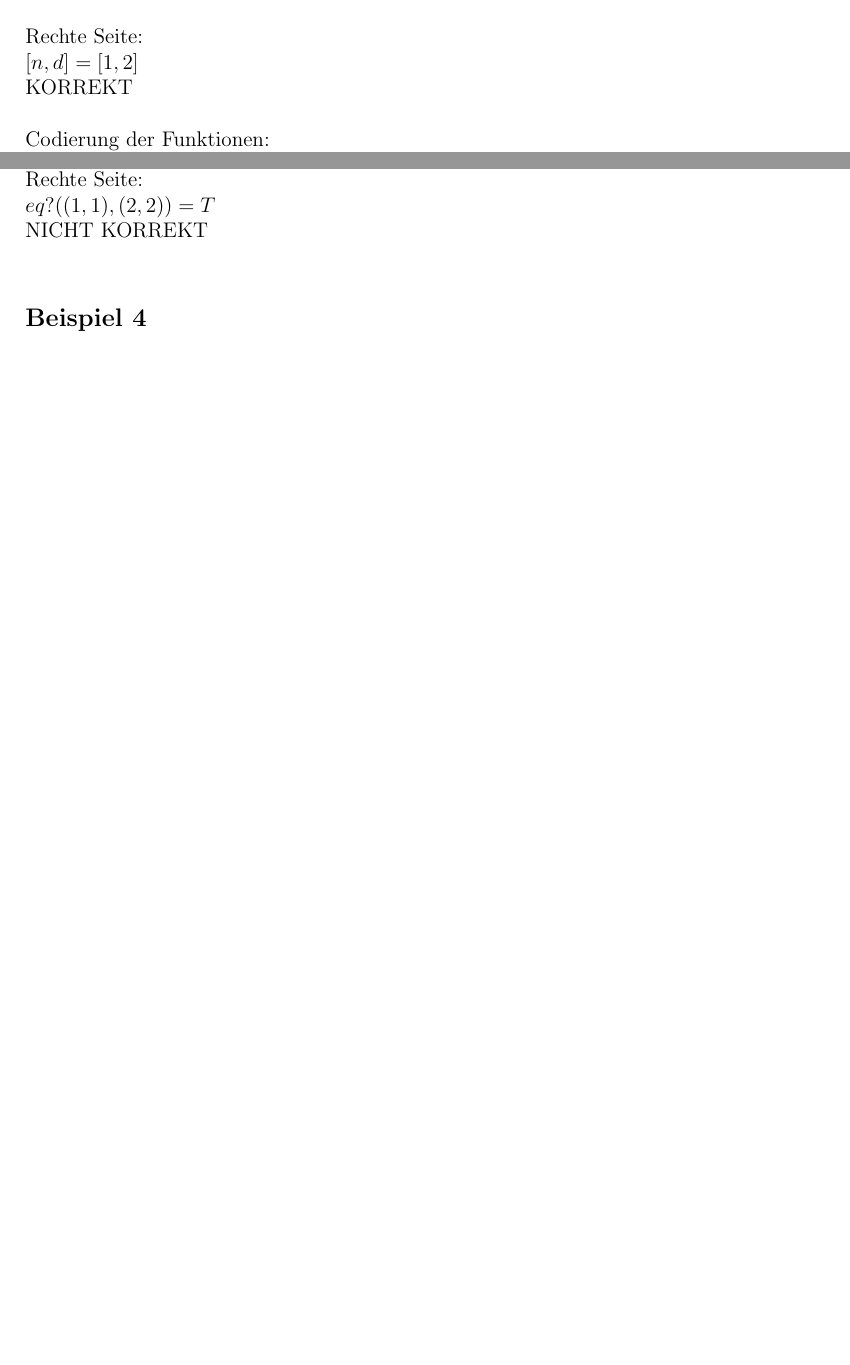
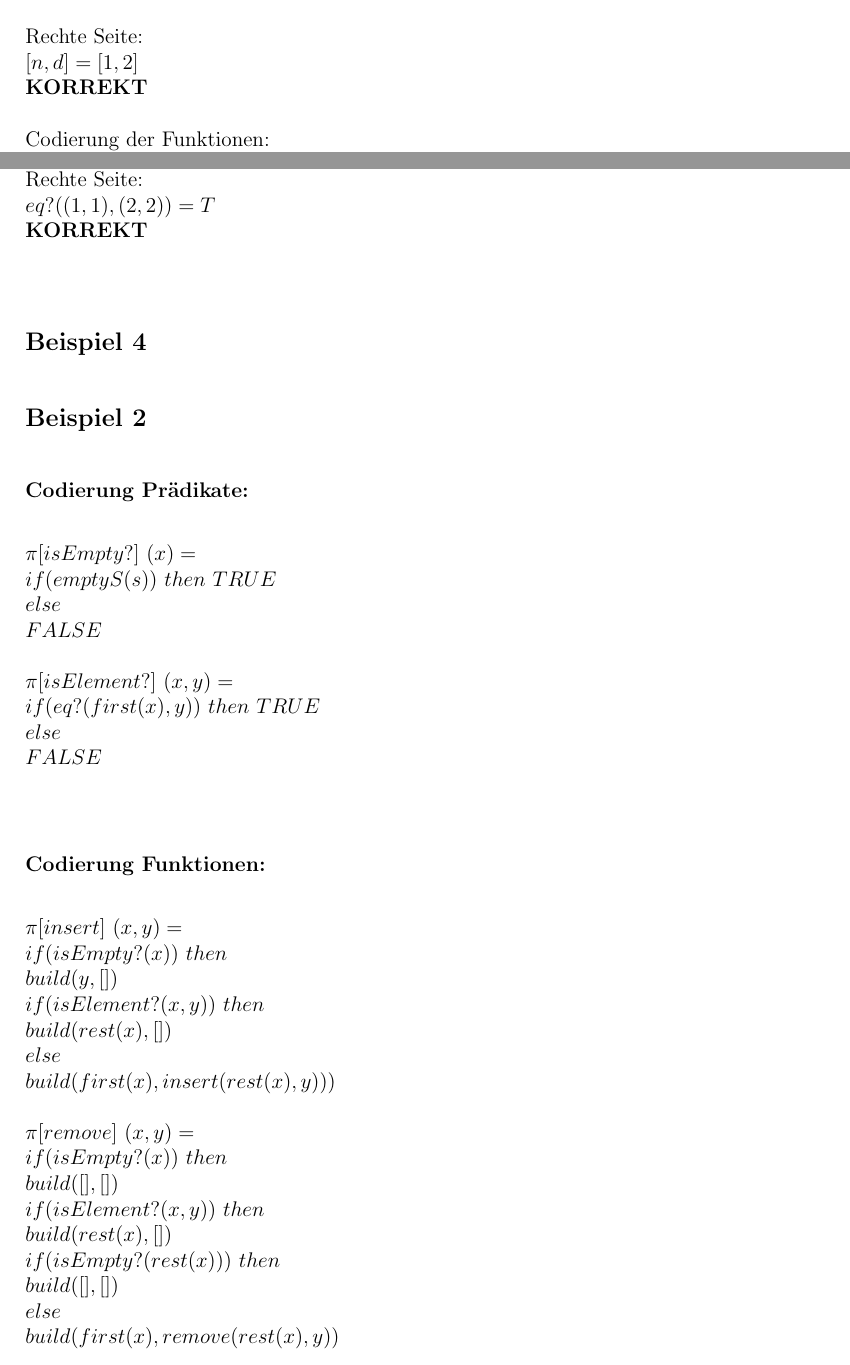
Before and after one commit to pitfalls/swp18, a LaTeX paper (Ass3/doc/swp_ass3.tex): two parts of pages 1 and 3 of 5 before the commit and two parts of pages 1 and 3 of 6 after it, joined at a grey line, cut so that both start at the same text, the shorter picture padded with empty space. Compiled offline with pdfLaTeX.

Commit message:
Added Bsp2

```diff
--- a/Ass3/doc/swp_ass3.tex
+++ b/Ass3/doc/swp_ass3.tex
@@ -133,7 +133,7 @@ $\pi((1,2)) = build(1, build(2, [])) = build(1,[2]) = [1,2]$\\
 \\
 Rechte Seite:\\
 $[n,d] = [1,2]$\\
-\bold{KORREKT}\\
+\textbf{KORREKT}\\
 \\
 Codierung der Funktionen:\\
 $\pi[mult](x, y) = build(first(rest(x)) \cdot first(rest(y)), build(first(x) \cdot first(y), []))$\\
@@ -190,8 +190,42 @@ Linke Seite:\\
 $\pi[eq]((1,1),(2,2)) \rightarrow \frac{1}{1} = \frac{2}{2} \rightarrow \frac{1}{1} = \frac{1}{1} \rightarrow F$\\
 Rechte Seite:\\
 $eq?((1,1), (2,2)) = T$\\
-\bold{NICHT KORREKT}\\
+\textbf{KORREKT}\\
 \section*{Beispiel 4}
+\section*{Beispiel 2}
+\subsection*{Codierung Prädikate:}
+$\pi[isEmpty?] \ (x) = \\
+if(emptyS(s)) \ then \ TRUE\\
+else\\
+FALSE\\
+$
+$
+\\ \pi[isElement?] \ (x,y) = \\
+if(eq?(first(x), y)) \ then \ TRUE\\
+else\\
+FALSE\\
+$
+\subsection*{Codierung Funktionen:}
+$
+\pi[insert] \ (x,y) = \\
+if(isEmpty?(x)) \ then \\
+build(y, []) \\
+if(isElement?(x,y)) \ then \\
+build(rest(x), []) \\
+else \\
+build(first(x), insert(rest(x), y)))\\
+$
+$
+\\ \pi[remove] \ (x,y) = \\
+if(isEmpty?(x)) \ then \\
+build([],[]) \\
+if(isElement?(x,y)) \ then \\
+build(rest(x), []) \\
+if(isEmpty?(rest(x))) \ then \\
+build([], []) \\
+else\\
+build(first(x), remove(rest(x), y))
+$
 \subsection*{a)}
 %&\rightarrow \forall \omega ', \omega' ~ x \ \omega ':
 \begin{flalign*}
```
Also changed, not shown: Ass3/doc/swp_ass3.tex (4 more changed lines).
